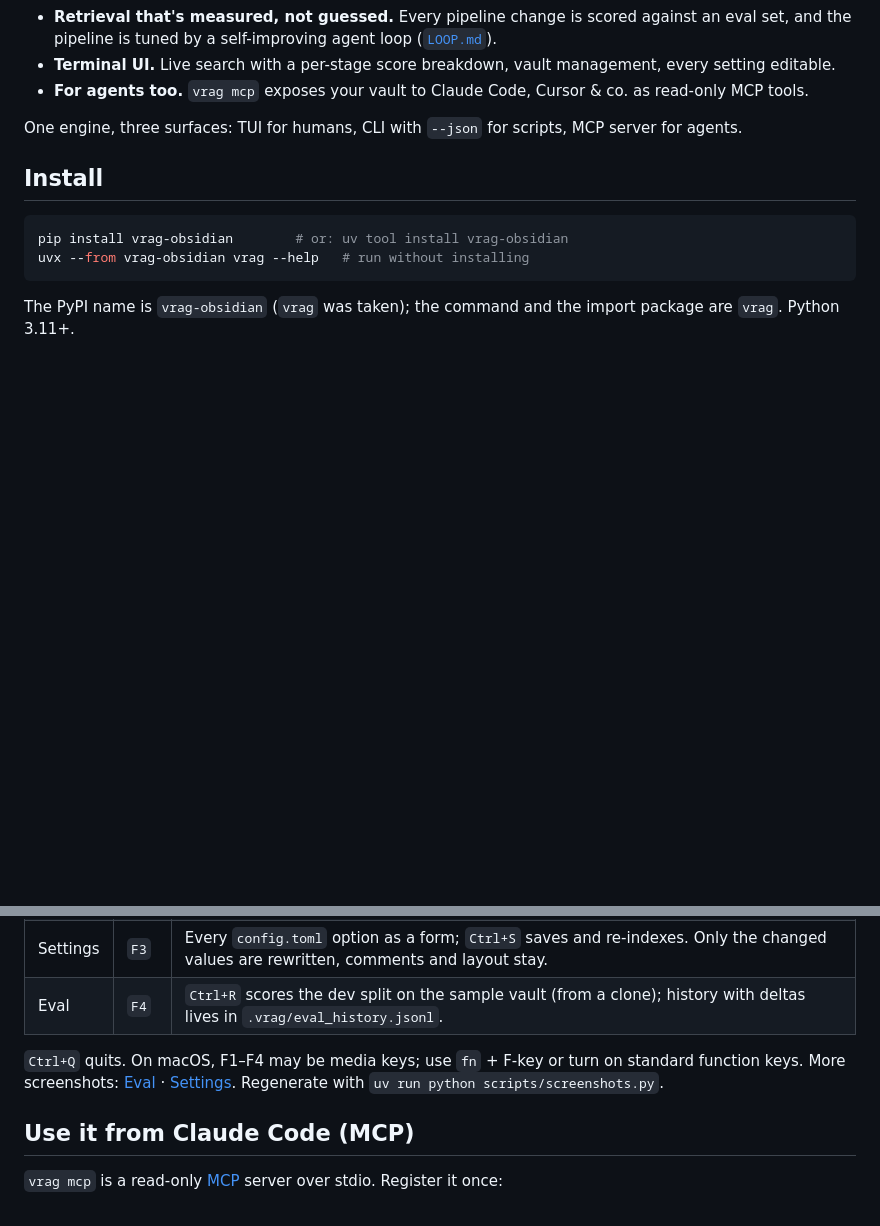
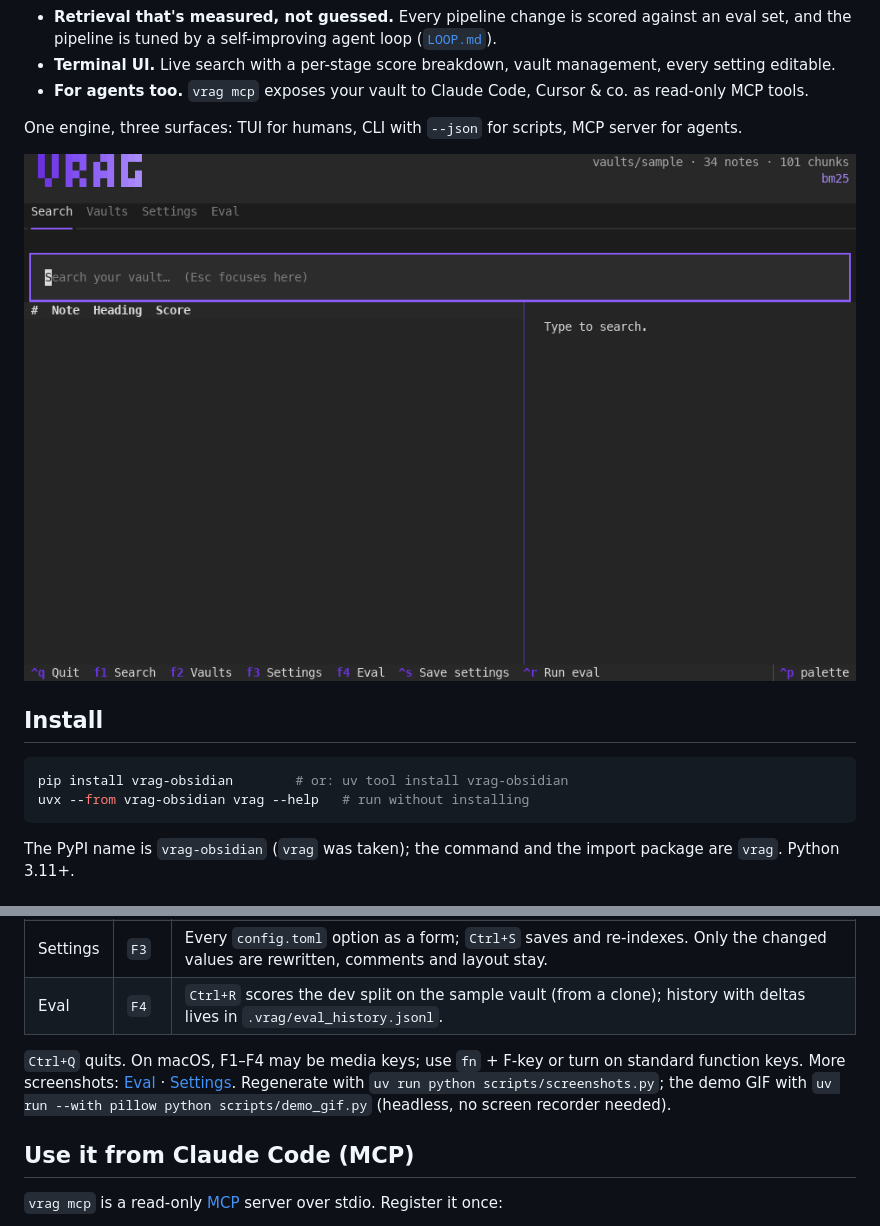
Before and after one commit to jonez-x/vrag, a Markdown page: README.md, 2 parts joined by grey strips. Drawn GitHub-style; pictures changed too: docs/demo.gif (added); blank space fills up the shorter version.

````diff
--- a/README.md
+++ b/README.md
@@ -12,6 +12,8 @@
 - **For agents too.** `vrag mcp` exposes your vault to Claude Code, Cursor & co. as read-only MCP tools.
 
 One engine, three surfaces: TUI for humans, CLI with `--json` for scripts, MCP server for agents.
+
+![vrag TUI demo: live search, per-stage score breakdown, eval, settings and vaults tabs](https://raw.githubusercontent.com/jonez-x/vrag/main/docs/demo.gif)
 
 ## Install
 ```bash
@@ -85,7 +87,8 @@ The model is downloaded from Hugging Face on first use. Without the extra or the
 | Eval | `F4` | `Ctrl+R` scores the dev split on the sample vault (from a clone); history with deltas lives in `.vrag/eval_history.jsonl`. |
 
 `Ctrl+Q` quits. On macOS, F1–F4 may be media keys; use `fn` + F-key or turn on standard function keys.
-More screenshots: [Eval](docs/tui-eval.svg) · [Settings](docs/tui-settings.svg). Regenerate with `uv run python scripts/screenshots.py`.
+More screenshots: [Eval](docs/tui-eval.svg) · [Settings](docs/tui-settings.svg). Regenerate with `uv run python scripts/screenshots.py`;
+the demo GIF with `uv run --with pillow python scripts/demo_gif.py` (headless, no screen recorder needed).
 
 ## Use it from Claude Code (MCP)
 `vrag mcp` is a read-only [MCP](https://modelcontextprotocol.io) server over stdio. Register it once:
````
Also changed, not shown: CHANGELOG.md (+1 -1 lines), 2 other files.
